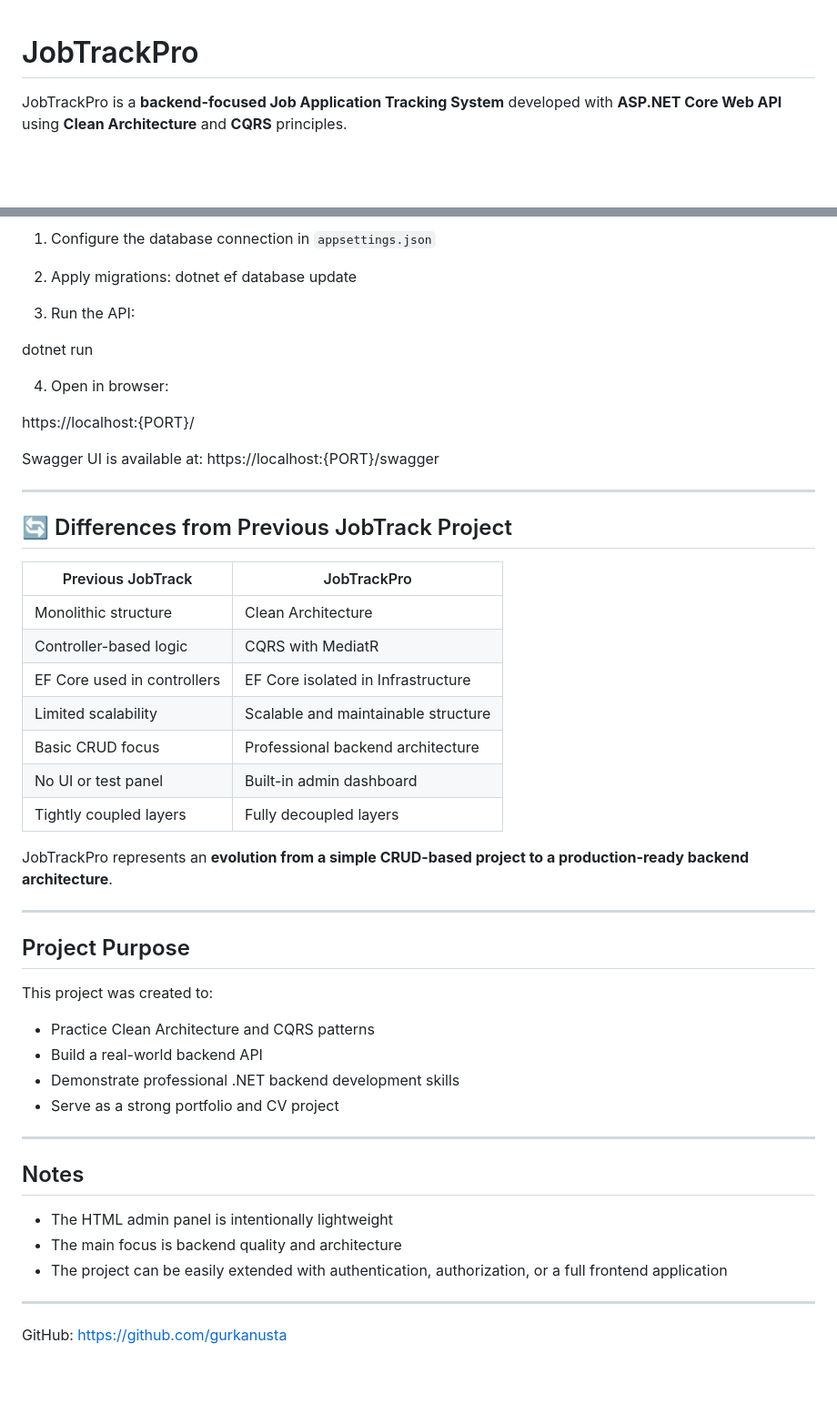
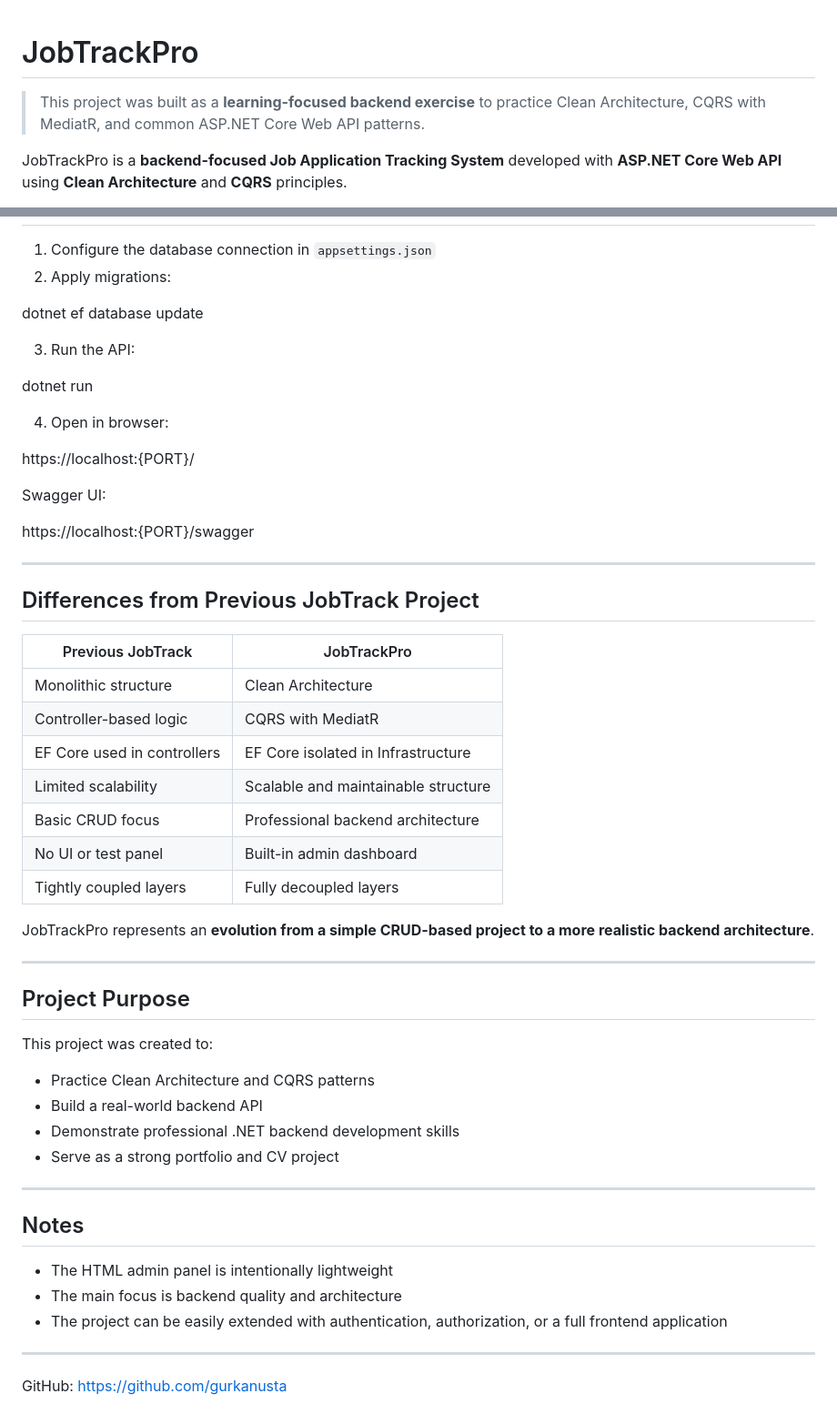
Before and after one commit to gurkanusta/JobTrackPro, a Markdown page: README.md, 2 parts joined by grey strips. Shown at 91% size. Rendered like a GitHub page; blank space fills up the shorter version.

```diff
--- a/README.md
+++ b/README.md
@@ -1,4 +1,6 @@
 # JobTrackPro
+
+> This project was built as a **learning-focused backend exercise** to practice Clean Architecture, CQRS with MediatR, and common ASP.NET Core Web API patterns.
 
 JobTrackPro is a **backend-focused Job Application Tracking System** developed with **ASP.NET Core Web API** using **Clean Architecture** and **CQRS** principles.
 
@@ -113,25 +140,30 @@ JobTrackPro.Api/wwwroot/index.html
 
 1. Configure the database connection in `appsettings.json`
 2. Apply migrations:
+
 dotnet ef database update
 
 3. Run the API:
-
 
 dotnet run
 
 4. Open in browser:
 
-
 https://localhost:{PORT}/
 
-Swagger UI is available at:
+
+
+Swagger UI:
+
 https://localhost:{PORT}/swagger
+
 
 
 ---
 
-## 🔄 Differences from Previous JobTrack Project
+
+## Differences from Previous JobTrack Project
+
 
 | Previous JobTrack            | JobTrackPro                          |
 |-----------------------------|--------------------------------------|
@@ -139,15 +171,19 @@ https://localhost:{PORT}/swagger
 | Controller-based logic      | CQRS with MediatR                    |
 | EF Core used in controllers | EF Core isolated in Infrastructure   |
 | Limited scalability         | Scalable and maintainable structure  |
-| Basic CRUD focus            | Professional backend architecture   |
+| Basic CRUD focus            | Professional backend architecture    |
 | No UI or test panel         | Built-in admin dashboard             |
 | Tightly coupled layers      | Fully decoupled layers               |
 
-JobTrackPro represents an **evolution from a simple CRUD-based project to a production-ready backend architecture**.
+
+JobTrackPro represents an **evolution from a simple CRUD-based project to a more realistic backend architecture**.
+
 
 ---
 
+
 ##  Project Purpose
+
 
 This project was created to:
 - Practice Clean Architecture and CQRS patterns
@@ -155,16 +191,19 @@ This project was created to:
 - Demonstrate professional .NET backend development skills
 - Serve as a strong portfolio and CV project
 
+
 ---
 
+
 ##  Notes
+
 
 - The HTML admin panel is intentionally lightweight
 - The main focus is backend quality and architecture
 - The project can be easily extended with authentication, authorization, or a full frontend application
 
+
 ---
 
 
-
 GitHub: https://github.com/gurkanusta
```
Also changed, not shown: other parts of README.md (+29 -4 lines).
